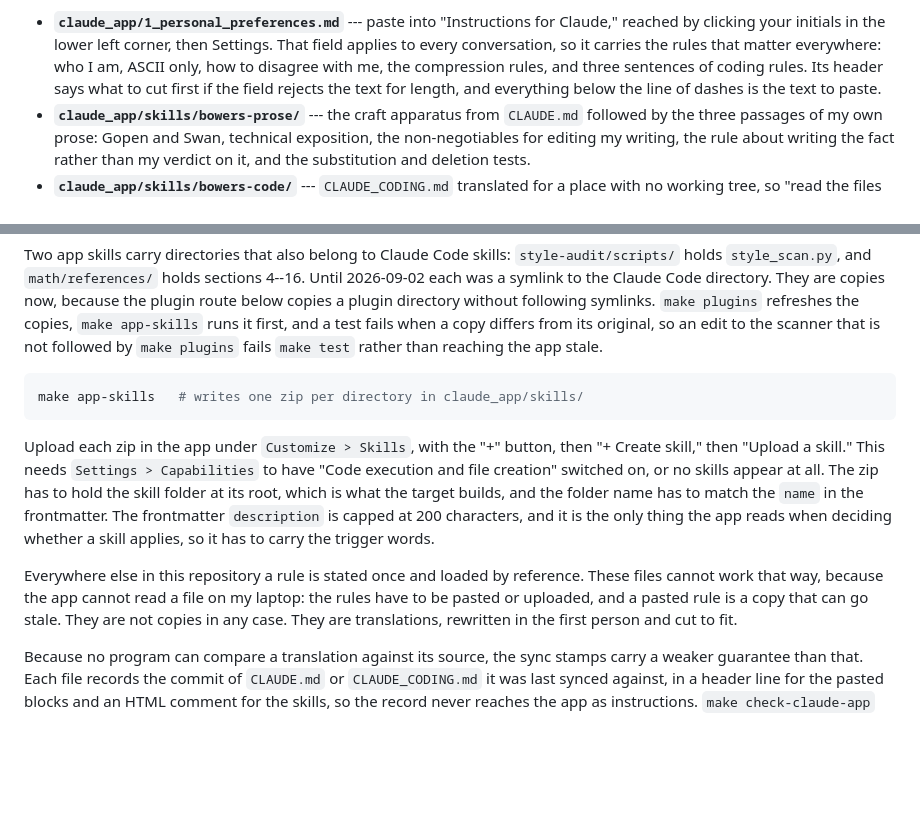
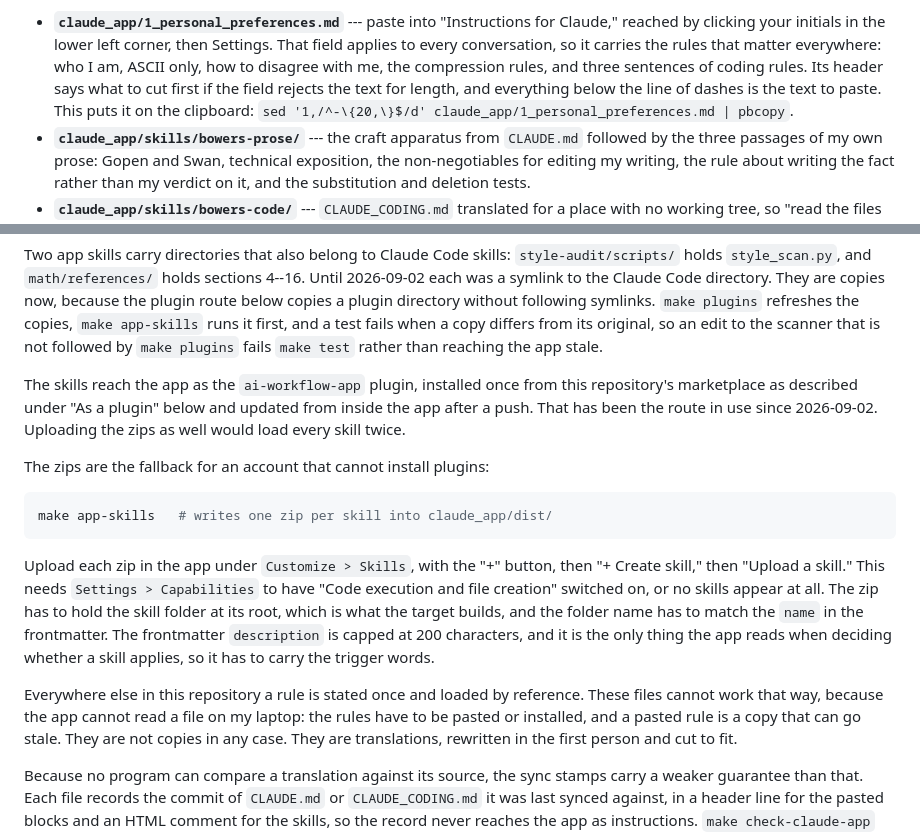
Before and after one commit to bowers-illinois-edu/ai_workflow, a Markdown page: README.md, 2 parts joined by grey strips. Rendered like a GitHub page; blank space fills up the shorter version.

Commit message:
Make the plugin the app's route to the skills in the README
The app section told the reader to build and upload zips. The skills reach
the app as the ai-workflow-app plugin, updated from inside the app after a
push, and uploading the zips beside it would load every skill twice. The
zips stay as the fallback for an account that cannot install plugins, and
the block for Instructions for Claude gains the one-line pbcopy that puts
its text on the clipboard.

Co-Authored-By: Claude Fable 5.1 <noreply@anthropic.com>
Claude-Session: https://claude.ai/code/session_01Lj9ueWGgmFutHCHGSJimHN

````diff
--- a/README.md
+++ b/README.md
@@ -183,7 +183,8 @@ and `skills/`.
   that matter everywhere: who I am, ASCII only, how to disagree with me, the
   compression rules, and three sentences of coding rules. Its header says what
   to cut first if the field rejects the text for length, and everything below
-  the line of dashes is the text to paste.
+  the line of dashes is the text to paste. This puts it on the clipboard:
+  `sed '1,/^-\{20,\}$/d' claude_app/1_personal_preferences.md | pbcopy`.
 - **`claude_app/skills/bowers-prose/`** --- the craft apparatus from `CLAUDE.md`
   followed by the three passages of my own prose: Gopen and Swan, technical
   exposition, the non-negotiables for editing my writing, the rule about
@@ -234,8 +235,15 @@ directory without following symlinks. `make plugins` refreshes the copies,
 original, so an edit to the scanner that is not followed by `make plugins`
 fails `make test` rather than reaching the app stale.
 
+The skills reach the app as the `ai-workflow-app` plugin, installed once from
+this repository's marketplace as described under "As a plugin" below and
+updated from inside the app after a push. That has been the route in use since
+2026-09-02. Uploading the zips as well would load every skill twice.
+
+The zips are the fallback for an account that cannot install plugins:
+
 ```bash
-make app-skills   # writes one zip per directory in claude_app/skills/
+make app-skills   # writes one zip per skill into claude_app/dist/
 ```
 
 Upload each zip in the app under `Customize > Skills`, with the "+" button, then
@@ -249,7 +257,7 @@ trigger words.
 
 Everywhere else in this repository a rule is stated once and loaded by
 reference. These files cannot work that way, because the app cannot read a file
-on my laptop: the rules have to be pasted or uploaded, and a pasted rule is a
+on my laptop: the rules have to be pasted or installed, and a pasted rule is a
 copy that can go stale. They are not copies in any case. They are translations,
 rewritten in the first person and cut to fit.
 
````
